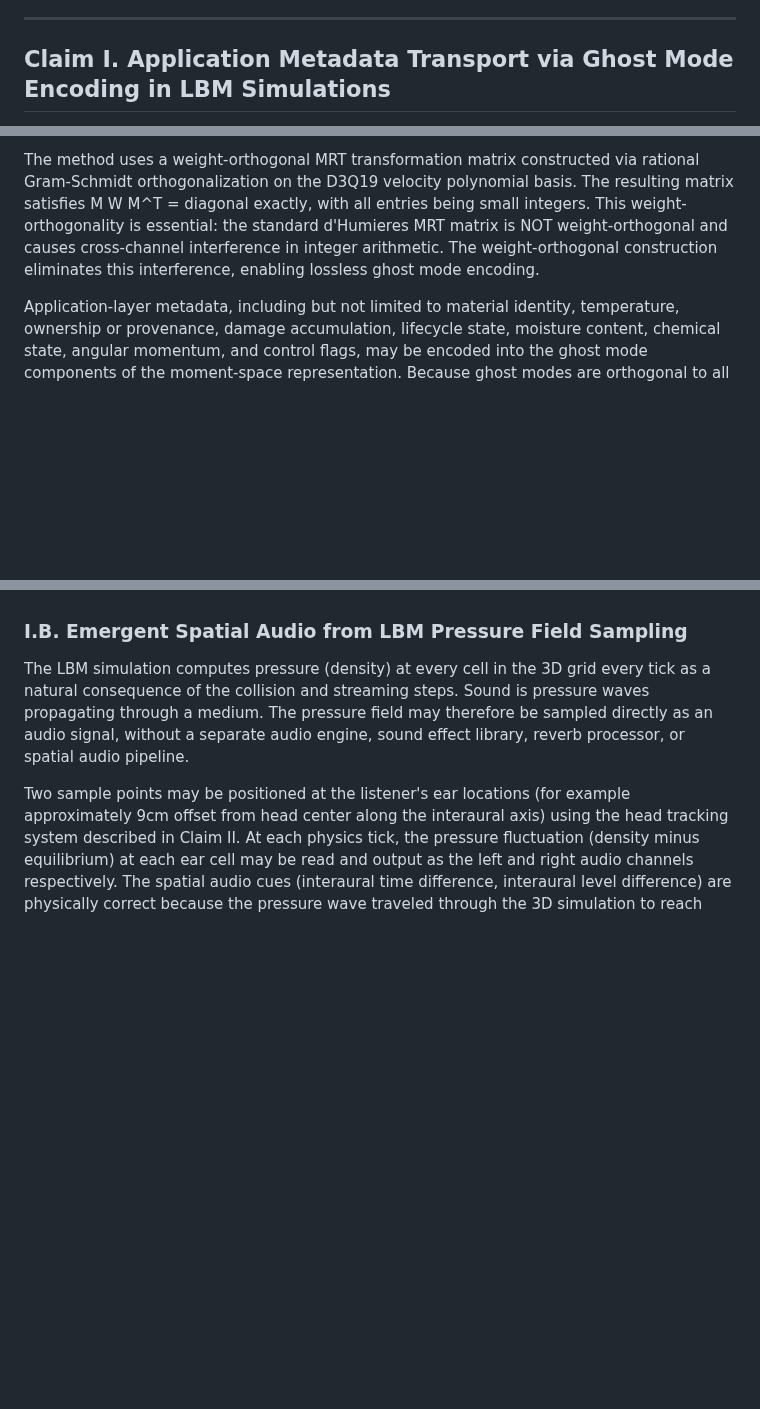
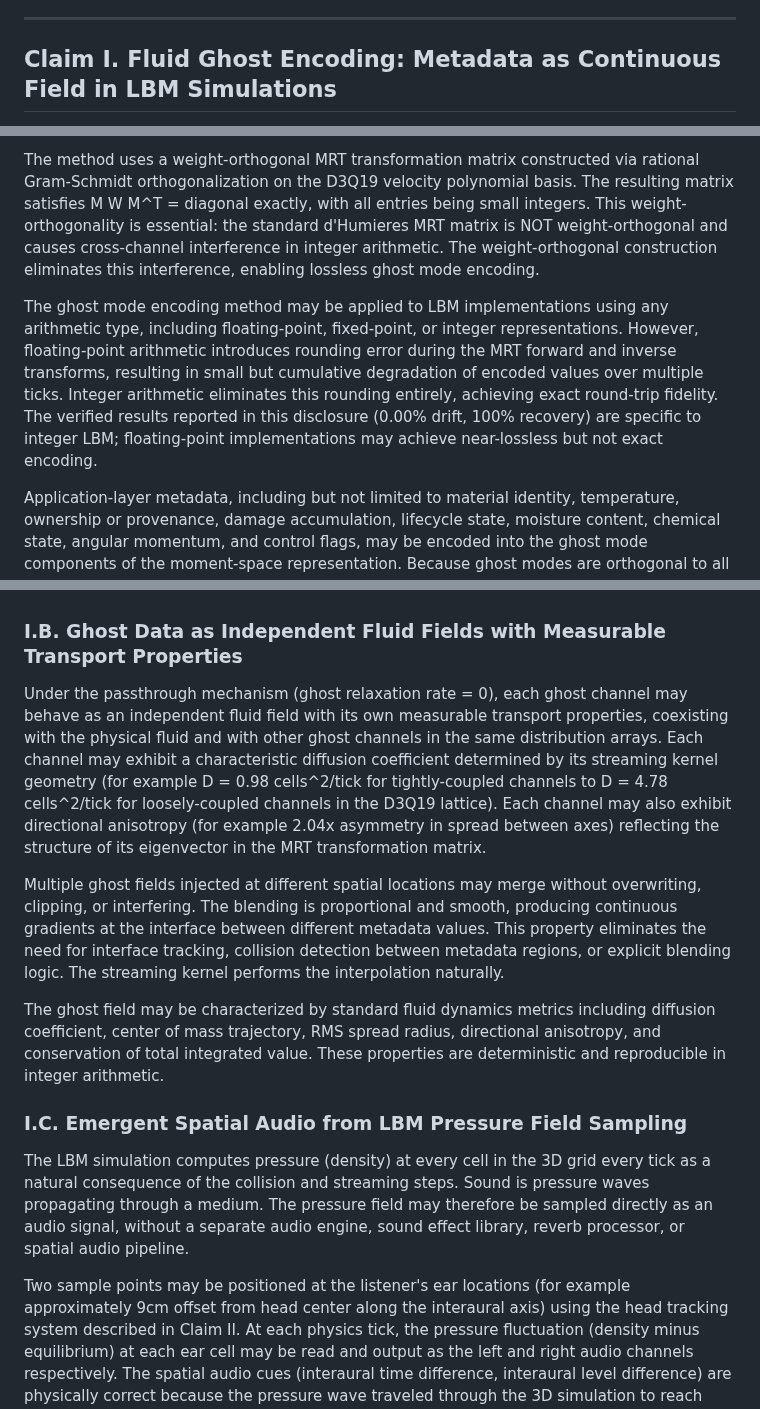
Before and after one commit to Sonified/3d-parallax-head-hand-tracking-demo, a Markdown page: TECHNICAL-DISCLOSURE.md, 3 parts joined by grey strips. GitHub-like rendering; blank space fills up the shorter version.

```diff
--- a/TECHNICAL-DISCLOSURE.md
+++ b/TECHNICAL-DISCLOSURE.md
@@ -16,5 +16,5 @@ This disclosure describes eight independent invention families. Each independent
 
 ---
 
-## Claim I. Application Metadata Transport via Ghost Mode Encoding in LBM Simulations
+## Claim I. Fluid Ghost Encoding: Metadata as Continuous Field in LBM Simulations
 
@@ -23,6 +33,8 @@ A method for encoding, storing, and advecting arbitrary application-layer metada
 In the D3Q19 LBM formulation, 19 distribution values encode 19 degrees of freedom, but a 3D fluid has only 10 independent physical quantities (1 density, 3 momentum, 6 stress tensor components). The remaining 9 degrees of freedom are "ghost modes," mathematical artifacts of the lattice geometry that are orthogonal to all physical quantities by construction (Lallemand & Luo, 2000; d'Humieres et al., 2002). In conventional LBM, ghost modes serve only as numerical dampers, absorbing non-physical energy during violent flow events. Published LBM literature treats ghost modes exclusively as numerical artifacts to be damped, filtered, or removed (for example Purified TRT methods, ghost-mode filtered FLB methods). Existing approaches to metadata transport in fluid simulations, including tracer particles, passive scalar transport, level set methods, and multi-component LBM models, all require additional memory, additional computation, or both. Ghost mode encoding is unique in using already-computed, already-transported values that are mathematically guaranteed to not affect the physics.
 
 The method uses a weight-orthogonal MRT transformation matrix constructed via rational Gram-Schmidt orthogonalization on the D3Q19 velocity polynomial basis. The resulting matrix satisfies M W M^T = diagonal exactly, with all entries being small integers. This weight-orthogonality is essential: the standard d'Humieres MRT matrix is NOT weight-orthogonal and causes cross-channel interference in integer arithmetic. The weight-orthogonal construction eliminates this interference, enabling lossless ghost mode encoding.
+
+The ghost mode encoding method may be applied to LBM implementations using any arithmetic type, including floating-point, fixed-point, or integer representations. However, floating-point arithmetic introduces rounding error during the MRT forward and inverse transforms, resulting in small but cumulative degradation of encoded values over multiple ticks. Integer arithmetic eliminates this rounding entirely, achieving exact round-trip fidelity. The verified results reported in this disclosure (0.00% drift, 100% recovery) are specific to integer LBM; floating-point implementations may achieve near-lossless but not exact encoding.
 
 Application-layer metadata, including but not limited to material identity, temperature, ownership or provenance, damage accumulation, lifecycle state, moisture content, chemical state, angular momentum, and control flags, may be encoded into the ghost mode components of the moment-space representation. Because ghost modes are orthogonal to all physical modes by linear-algebraic construction, the encoded metadata cannot affect density, momentum, or stress. This is a mathematical guarantee, not an empirical observation.
 
@@ -50,7 +62,15 @@ For example, in one embodiment using D3Q19 with integer distributions, the 9 gho
 
 This encoding scheme may achieve exact round-trip fidelity for all metadata values within each channel's bit range, because the scaling factors are derived from the integer structure of the transformation matrix rather than from floating-point approximations. The per-channel capacity varies because different ghost eigenvectors have different LCD values, but the total capacity (for example 75 bits) may exceed the persistent cell state (for example 64 bits in a 2-u32 cell), meaning the ghost modes carry more flowing metadata than the cell itself stores. See Appendix I for the complete ghost mode encoding and decoding matrix.
 
-### I.B. Emergent Spatial Audio from LBM Pressure Field Sampling
+### I.B. Ghost Data as Independent Fluid Fields with Measurable Transport Properties
+
+Under the passthrough mechanism (ghost relaxation rate = 0), each ghost channel may behave as an independent fluid field with its own measurable transport properties, coexisting with the physical fluid and with other ghost channels in the same distribution arrays. Each channel may exhibit a characteristic diffusion coefficient determined by its streaming kernel geometry (for example D = 0.98 cells^2/tick for tightly-coupled channels to D = 4.78 cells^2/tick for loosely-coupled channels in the D3Q19 lattice). Each channel may also exhibit directional anisotropy (for example 2.04x asymmetry in spread between axes) reflecting the structure of its eigenvector in the MRT transformation matrix.
+
+Multiple ghost fields injected at different spatial locations may merge without overwriting, clipping, or interfering. The blending is proportional and smooth, producing continuous gradients at the interface between different metadata values. This property eliminates the need for interface tracking, collision detection between metadata regions, or explicit blending logic. The streaming kernel performs the interpolation naturally.
+
+The ghost field may be characterized by standard fluid dynamics metrics including diffusion coefficient, center of mass trajectory, RMS spread radius, directional anisotropy, and conservation of total integrated value. These properties are deterministic and reproducible in integer arithmetic.
+
+### I.C. Emergent Spatial Audio from LBM Pressure Field Sampling
 
 The LBM simulation computes pressure (density) at every cell in the 3D grid every tick as a natural consequence of the collision and streaming steps. Sound is pressure waves propagating through a medium. The pressure field may therefore be sampled directly as an audio signal, without a separate audio engine, sound effect library, reverb processor, or spatial audio pipeline.
 
```
Also changed, not shown: other parts of TECHNICAL-DISCLOSURE.md (+11 -1 lines).
